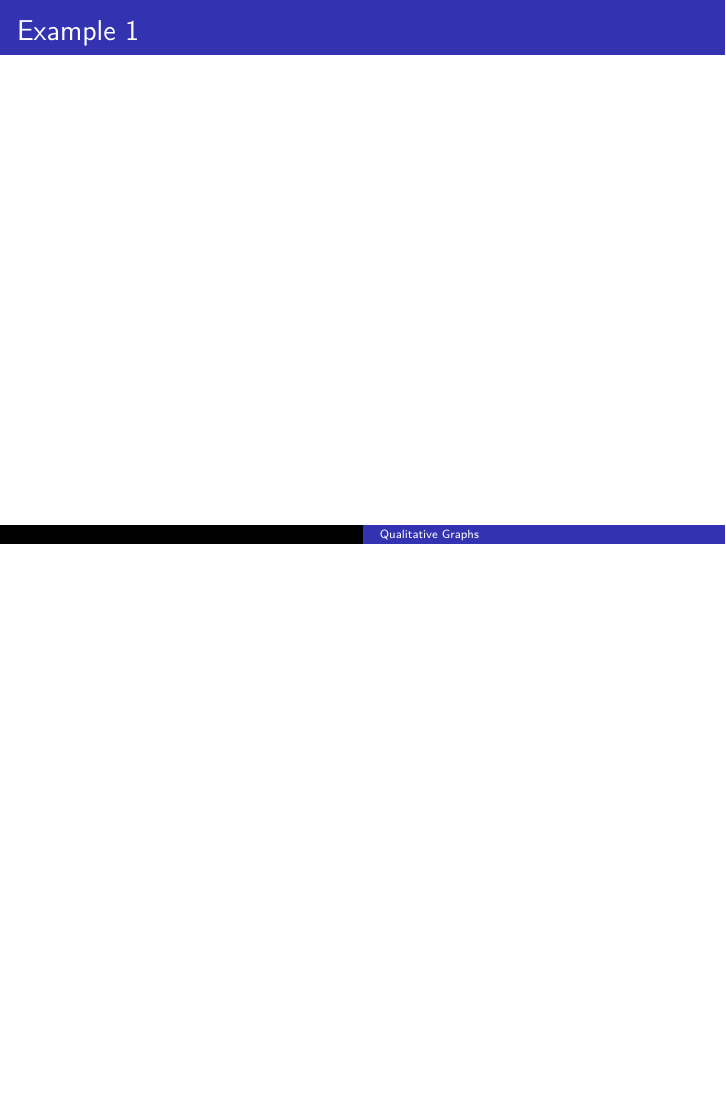
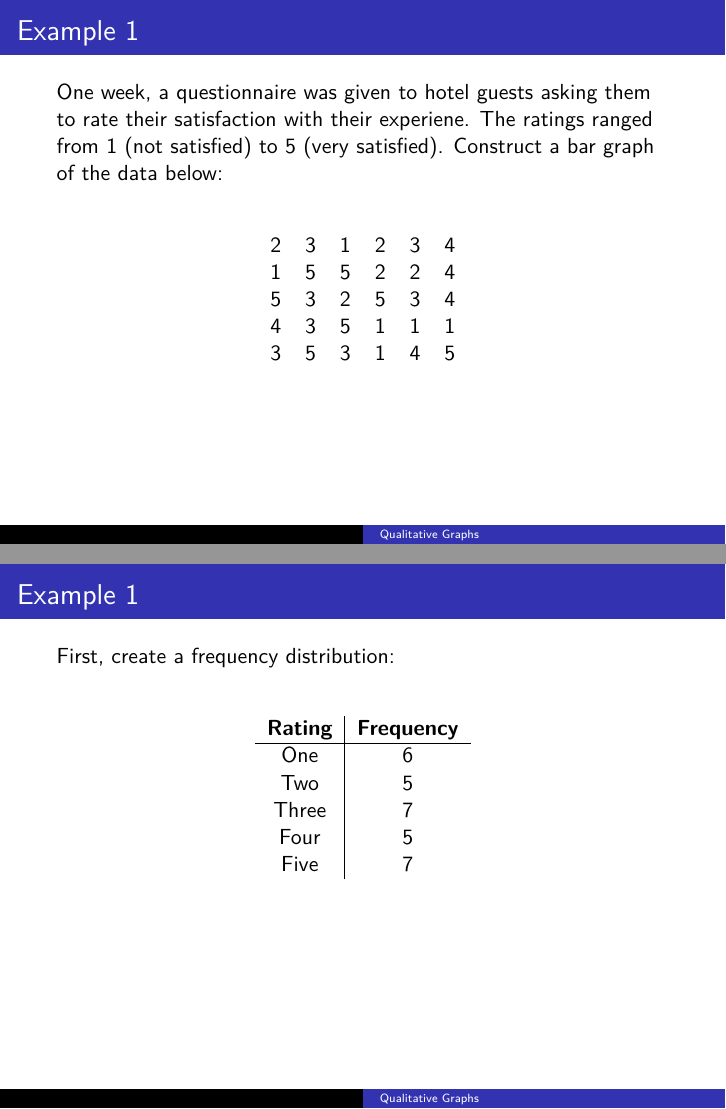
Before and after one commit to BryanBain/Statistics, LaTeX slides (Beamer_Slides/Qualitative_Graphs.tex): page 16 of 16 before the commit and pages 16 and 18 of 37 after it, the two joined at a grey line, the shorter picture padded with empty space. The pictures show the PDF file Beamer_Slides/Qualitative_Graphs.pdf that the author committed with the source.

Commit message:
added Qualitative Graphs

```diff
--- a/Beamer_Slides/Qualitative_Graphs.tex
+++ b/Beamer_Slides/Qualitative_Graphs.tex
@@ -150,9 +150,51 @@ Friday		&	9	&	25.71\%	\\
 \end{frame}
 
 \begin{frame}{Example 1}
-
+One week, a questionnaire was given to hotel guests asking them to rate their satisfaction with their experiene. The ratings ranged from 1 (not satisfied) to 5 (very satisfied). Construct a bar graph of the data below:	\newline\\
+\begin{center}
+\begin{tabular}{cccccc}
+2&3&1&2&3&4\\
+1&5&5&2&2&4\\
+5&3&2&5&3&4\\
+4&3&5&1&1&1\\
+3&5&3&1&4&5
+\end{tabular}
+\end{center}
 \end{frame}
 
-% : Freq & Rel freq
-% Pareto charts & ogives
-% Create and interpret pie graphs
+\begin{frame}{Example 1}
+First, create a frequency distribution:	\newline\\	\pause
+\begin{center}
+\begin{tabular}{c|c}
+\textbf{Rating} & \textbf{Frequency} \\ \hline
+One & 6 \\
+Two & 5 \\
+Three & 7 \\
+Four & 5 \\
+Five & 7
+\end{tabular}
+\end{center}
+\end{frame}
+
+\begin{frame}{Example 1}
+\begin{center}
+\begin{tikzpicture}[scale=0.85]
+\begin{axis}[
+ybar, axis on top, title={Hotel Ratings}, bar width = 0.75cm, grid,
+ymin = 0, ymax = 10, ylabel = {Frequency},
+symbolic x coords = {One, Two, Three, Four, Five}, xtick=data
+]
+\addplot [draw=none, fill=orange!80] coordinates{
+	(One,6) (Two,5) (Three,7) (Four,5) (Five,7)
+};
+\end{axis}
+\end{tikzpicture}
+\end{center}
+\end{frame}
+
+\begin{frame}{Example 2}
+Construct a relative frequency bar graph of the hotel ratings.	\newline\\	\pause
+\begin{center}
+\begin{tabular}{c|c|c}
+\textbf{Rating} & \textbf{Frequency} & \textbf{Relative Frequency} \\ \hline
+One & 6 & 1/5 \\
@@ -158,0 +209,51 @@ Friday		&	9	&	25.71\%	\\
+\begin{frame}{Example 2}
+\begin{center}
+\begin{tikzpicture}[scale=0.85]
+\begin{axis}[
+ybar, axis on top, title={Hotel Ratings}, bar width = 0.75cm, grid,
+ymin = 0, ymax = 0.3, ylabel = {Relative Frequency},
+symbolic x coords = {One, Two, Three, Four, Five}, xtick=data
+]
+\addplot [draw=none, fill=magenta!80] coordinates{
+	(One,0.2) (Two,0.1667) (Three,0.233) (Four,0.2) (Five,0.233)
+};
+\end{axis}
+\end{tikzpicture}
+\end{center}
+\end{frame}
+
+\begin{frame}{Example 3}
+Seeing the results of the questionnaires, the hotel made some changes and the following month, asked 40 new guests to rate their experience. The results, along with the previous results are listed:	\newline\\
+\begin{center}
+\begin{tabular}{c|c|c}
+\textbf{Rating} & \textbf{Frequency (Sample 1)} & \textbf{Frequency (Sample 2)} \\ \hline
+One & 6 & 4 \\
+Two & 5 & 3 \\
+Three & 7 & 12 \\
+Four & 5 & 10 \\
+Five & 7 & 12
+\end{tabular}
+\end{center}
+Construct a stacked bar graph of the results.
+\end{frame}
+
+\begin{frame}{Example 3}
+\begin{center}
+\begin{tikzpicture}[scale=0.85]
+\begin{axis}[
+ybar stacked, axis on top, title={Hotel Ratings}, bar width = 0.5cm,
+ymin = 0, ymax = 22, ylabel = {Frequency}, legend entries = {Sample 1, Sample 2},
+symbolic x coords = {One, Two, Three, Four, Five}, xtick=data
+]
+\addplot [draw=none, fill=red] coordinates{
+	(One,6) (Two,5) (Three,7) (Four,5) (Five,7)
+};
+\addplot [draw=none, fill=blue] coordinates{
+	(One,4) (Two,3) (Three,12) (Four,10) (Five,12)
+};
+\end{axis}
+\end{tikzpicture}
+\end{center}
+\end{frame}
+
+\begin{frame}{Example 4}
@@ -158,0 +312 @@ Friday		&	9	&	25.71\%	\\
+\begin{frame}{Example 5}
```
Also changed, not shown: Beamer_Slides/Qualitative_Graphs.pdf, Images/pie.png (added), Beamer_Slides/Qualitative_Graphs.tex (74 more changed lines), 1 other file.
